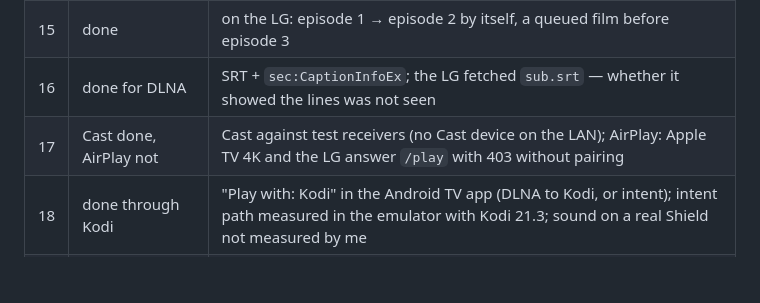
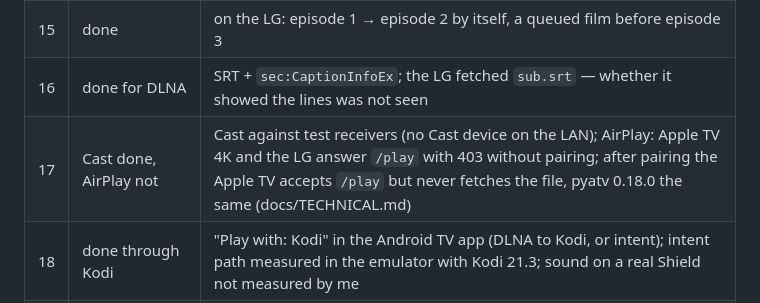
Before and after one commit to chicohaager/movies-cast, a Markdown page: docs/ROADMAP.md, the part around the change. Drawn GitHub-style; blank space fills up the shorter version.

```diff
--- a/docs/ROADMAP.md
+++ b/docs/ROADMAP.md
@@ -58,7 +58,7 @@ BubbleUPnP, Jellyfin cast, Plex, Infuse). Each line names what was measured that
 | 14 | done | pages of 200 (`StartIndex`/`Limit` honoured by Movies 0.3.0); a repeated page stops; 2000 films not tried |
 | 15 | done | on the LG: episode 1 → episode 2 by itself, a queued film before episode 3 |
 | 16 | done for DLNA | SRT + `sec:CaptionInfoEx`; the LG fetched `sub.srt` — whether it showed the lines was not seen |
-| 17 | Cast done, AirPlay not | Cast against test receivers (no Cast device on the LAN); AirPlay: Apple TV 4K and the LG answer `/play` with 403 without pairing |
+| 17 | Cast done, AirPlay not | Cast against test receivers (no Cast device on the LAN); AirPlay: Apple TV 4K and the LG answer `/play` with 403 without pairing; after pairing the Apple TV accepts `/play` but never fetches the file, pyatv 0.18.0 the same (docs/TECHNICAL.md) |
 | 18 | done through Kodi | "Play with: Kodi" in the Android TV app (DLNA to Kodi, or intent); intent path measured in the emulator with Kodi 21.3; sound on a real Shield not measured by me |
 | 19 | done | music (MP3 PLAYING on the LG) and photos (JPEG accepted) with Jellyfin/Emby; Movies has neither |
 | 20 | done | Jellyfin 10.11.0 and Emby 4.10.2.0 as `MOVIES_URL`, measured with test servers and on the LG |
```
Also changed, not shown: README.md (+1 -1 lines), docs/TECHNICAL.md (+8 -0 lines).
